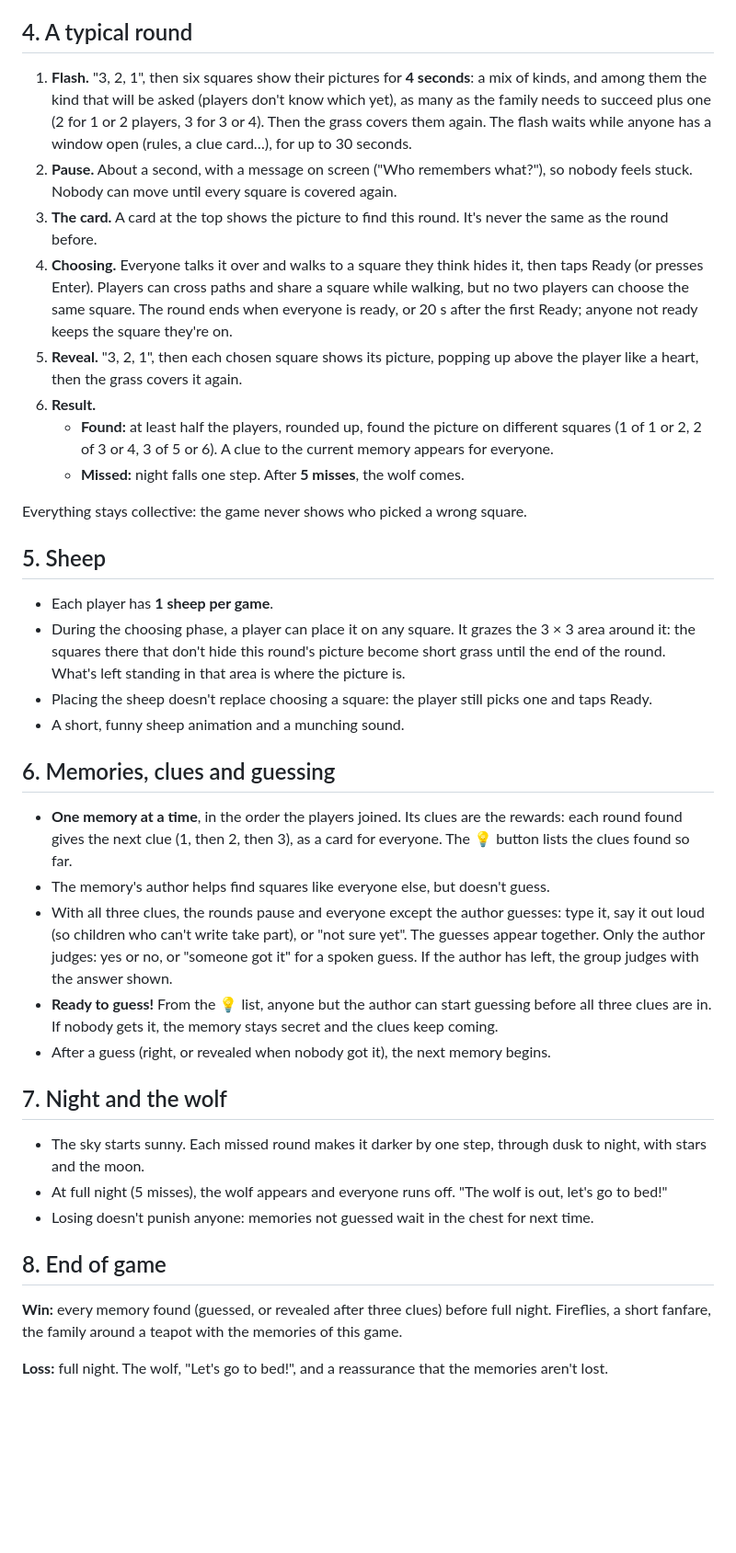
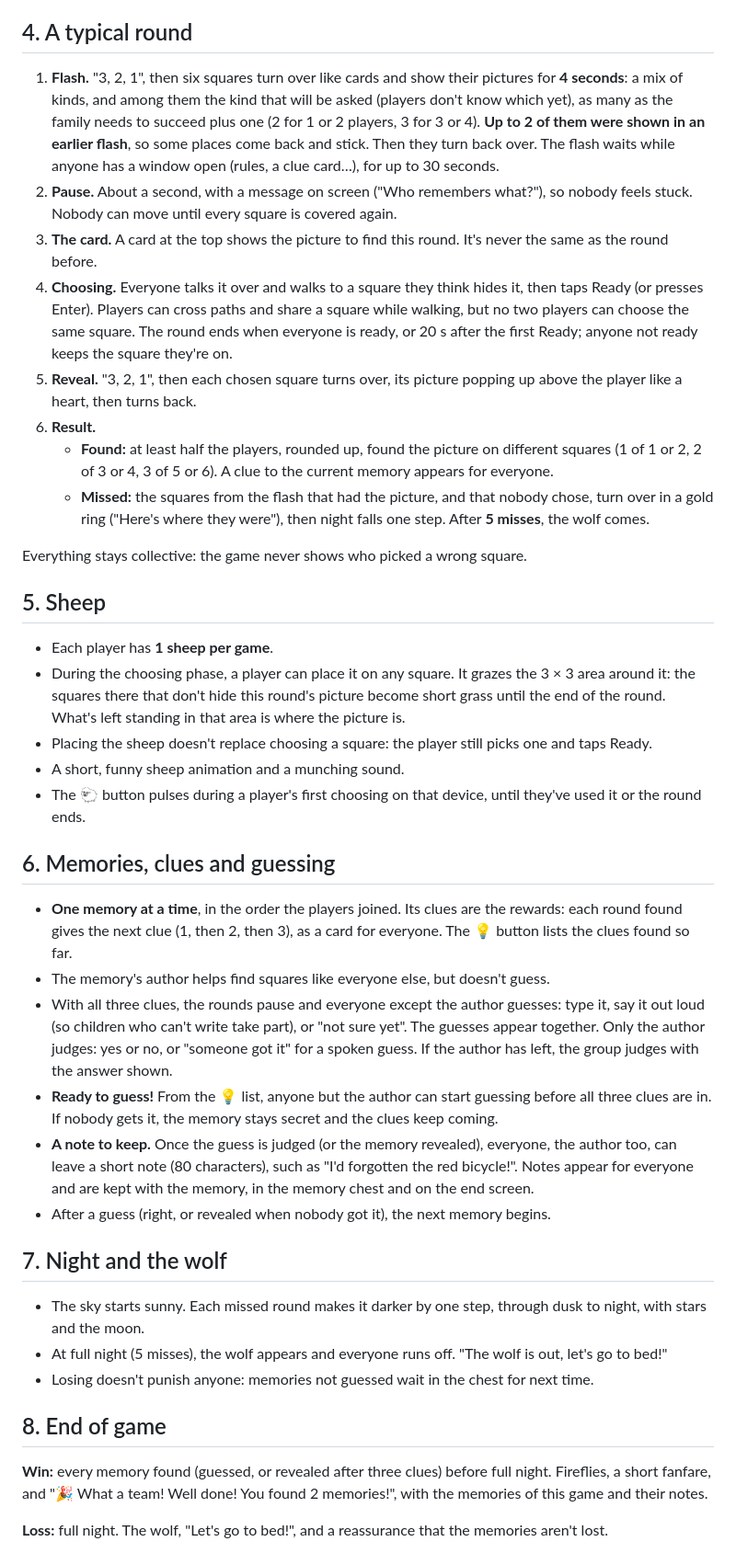
Before and after one commit to MajesticLog/higlo-grid, a Markdown page: docs/game-design.md, the part around one of its changes. Shown at 92% size. GitHub-like rendering; blank space fills up the shorter version.

```diff
--- a/docs/game-design.md
+++ b/docs/game-design.md
@@ -61,14 +72,14 @@ Unchanged from v3:
 
 ## 4. A typical round
 
-1. **Flash.** "3, 2, 1", then six squares show their pictures for **4 seconds**: a mix of kinds, and among them the kind that will be asked (players don't know which yet), as many as the family needs to succeed plus one (2 for 1 or 2 players, 3 for 3 or 4). Then the grass covers them again. The flash waits while anyone has a window open (rules, a clue card…), for up to 30 seconds.
+1. **Flash.** "3, 2, 1", then six squares turn over like cards and show their pictures for **4 seconds**: a mix of kinds, and among them the kind that will be asked (players don't know which yet), as many as the family needs to succeed plus one (2 for 1 or 2 players, 3 for 3 or 4). **Up to 2 of them were shown in an earlier flash**, so some places come back and stick. Then they turn back over. The flash waits while anyone has a window open (rules, a clue card…), for up to 30 seconds.
 2. **Pause.** About a second, with a message on screen ("Who remembers what?"), so nobody feels stuck. Nobody can move until every square is covered again.
 3. **The card.** A card at the top shows the picture to find this round. It's never the same as the round before.
 4. **Choosing.** Everyone talks it over and walks to a square they think hides it, then taps Ready (or presses Enter). Players can cross paths and share a square while walking, but no two players can choose the same square. The round ends when everyone is ready, or 20 s after the first Ready; anyone not ready keeps the square they're on.
-5. **Reveal.** "3, 2, 1", then each chosen square shows its picture, popping up above the player like a heart, then the grass covers it again.
+5. **Reveal.** "3, 2, 1", then each chosen square turns over, its picture popping up above the player like a heart, then turns back.
 6. **Result.**
     - **Found:** at least half the players, rounded up, found the picture on different squares (1 of 1 or 2, 2 of 3 or 4, 3 of 5 or 6). A clue to the current memory appears for everyone.
-    - **Missed:** night falls one step. After **5 misses**, the wolf comes.
+    - **Missed:** the squares from the flash that had the picture, and that nobody chose, turn over in a gold ring ("Here's where they were"), then night falls one step. After **5 misses**, the wolf comes.
 
 Everything stays collective: the game never shows who picked a wrong square.
 
@@ -78,6 +89,7 @@ Everything stays collective: the game never shows who picked a wrong square.
 - During the choosing phase, a player can place it on any square. It grazes the 3 × 3 area around it: the squares there that don't hide this round's picture become short grass until the end of the round. What's left standing in that area is where the picture is.
 - Placing the sheep doesn't replace choosing a square: the player still picks one and taps Ready.
 - A short, funny sheep animation and a munching sound.
+- The 🐑 button pulses during a player's first choosing on that device, until they've used it or the round ends.
 
 ## 6. Memories, clues and guessing
 
@@ -85,6 +97,7 @@ Everything stays collective: the game never shows who picked a wrong square.
 - The memory's author helps find squares like everyone else, but doesn't guess.
 - With all three clues, the rounds pause and everyone except the author guesses: type it, say it out loud (so children who can't write take part), or "not sure yet". The guesses appear together. Only the author judges: yes or no, or "someone got it" for a spoken guess. If the author has left, the group judges with the answer shown.
 - **Ready to guess!** From the 💡 list, anyone but the author can start guessing before all three clues are in. If nobody gets it, the memory stays secret and the clues keep coming.
+- **A note to keep.** Once the guess is judged (or the memory revealed), everyone, the author too, can leave a short note (80 characters), such as "I'd forgotten the red bicycle!". Notes appear for everyone and are kept with the memory, in the memory chest and on the end screen.
 - After a guess (right, or revealed when nobody got it), the next memory begins.
 
 ## 7. Night and the wolf
@@ -95,7 +108,7 @@ Everything stays collective: the game never shows who picked a wrong square.
 
 ## 8. End of game
 
-**Win:** every memory found (guessed, or revealed after three clues) before full night. Fireflies, a short fanfare, the family around a teapot with the memories of this game.
+**Win:** every memory found (guessed, or revealed after three clues) before full night. Fireflies, a short fanfare, and "🎉 What a team! Well done! You found 2 memories!", with the memories of this game and their notes.
 
 **Loss:** full night. The wolf, "Let's go to bed!", and a reassurance that the memories aren't lost.
 
```
Also changed, not shown: other parts of docs/game-design.md (+24 -10 lines), docs/playtest_12_10_mathilde.md (added, +28 -0 lines).
